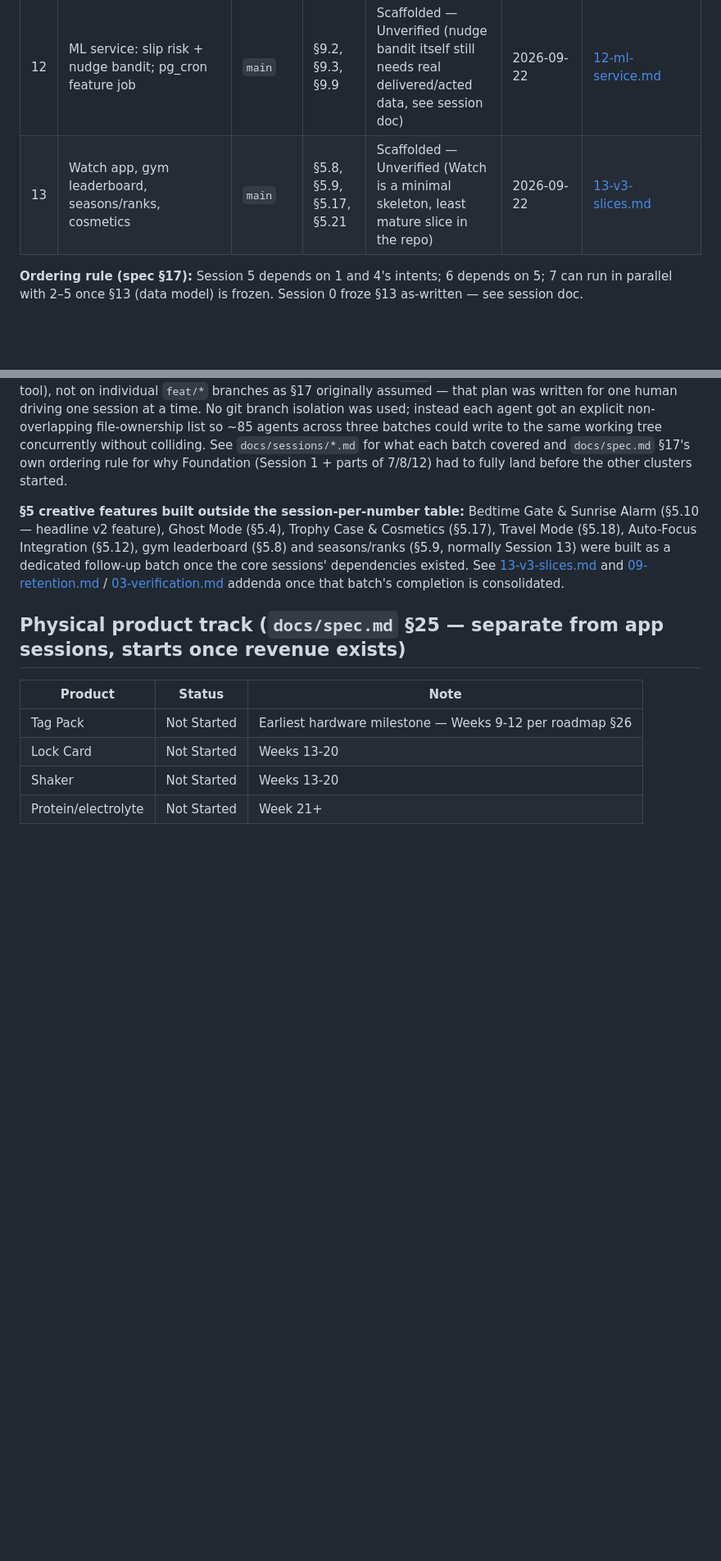
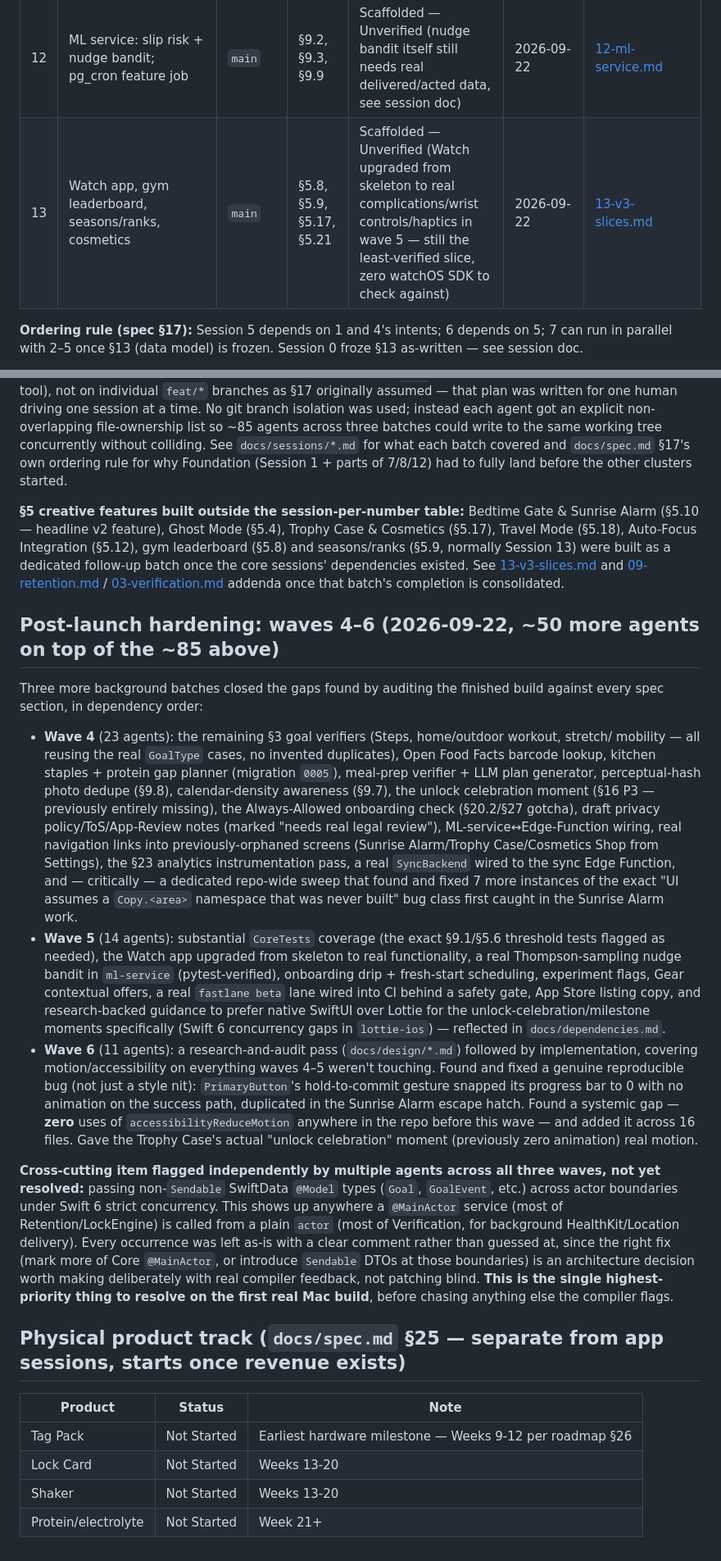
Before and after one commit to brandongraff-dev/zano-app, a Markdown page: docs/PROGRESS.md, 2 parts joined by grey strips. Shown at 82% size. Rendered like a GitHub page; blank space fills up the shorter version.

Commit message:
docs: consolidate PROGRESS.md with waves 4-6 summary and the cross-cutting Swift 6 concurrency item to resolve first on a real Mac build
Co-Authored-By: Claude Sonnet 5 <noreply@anthropic.com>

```diff
--- a/docs/PROGRESS.md
+++ b/docs/PROGRESS.md
@@ -42,7 +42,7 @@ conversation. Every agent updates their own row after every coding task — see
 | 10 | Earn Mode (Time Bank), Dynamic Island earn meter, partial unlock tiers | `main` | §5.2, §5.11 | Scaffolded — Unverified | 2026-09-22 | [10-earn-mode.md](sessions/10-earn-mode.md) |
 | 11 | Squads, duels, nudges, referral, share cards, Locked-Out moment | `main` | §5.7, §5.16, §9.3 | Scaffolded — Unverified | 2026-09-22 | [11-social.md](sessions/11-social.md) |
 | 12 | ML service: slip risk + nudge bandit; pg_cron feature job | `main` | §9.2, §9.3, §9.9 | Scaffolded — Unverified (nudge bandit itself still needs real delivered/acted data, see session doc) | 2026-09-22 | [12-ml-service.md](sessions/12-ml-service.md) |
-| 13 | Watch app, gym leaderboard, seasons/ranks, cosmetics | `main` | §5.8, §5.9, §5.17, §5.21 | Scaffolded — Unverified (Watch is a minimal skeleton, least mature slice in the repo) | 2026-09-22 | [13-v3-slices.md](sessions/13-v3-slices.md) |
+| 13 | Watch app, gym leaderboard, seasons/ranks, cosmetics | `main` | §5.8, §5.9, §5.17, §5.21 | Scaffolded — Unverified (Watch upgraded from skeleton to real complications/wrist controls/haptics in wave 5 — still the least-verified slice, zero watchOS SDK to check against) | 2026-09-22 | [13-v3-slices.md](sessions/13-v3-slices.md) |
 
 **Ordering rule (spec §17):** Session 5 depends on 1 and 4's intents; 6 depends on 5; 7 can run in
 parallel with 2–5 once §13 (data model) is frozen. Session 0 froze §13 as-written — see session doc.
@@ -62,6 +62,47 @@ built as a dedicated follow-up batch once the core sessions' dependencies existe
 [13-v3-slices.md](sessions/13-v3-slices.md) and [09-retention.md](sessions/09-retention.md) /
 [03-verification.md](sessions/03-verification.md) addenda once that batch's completion is consolidated.
 
+## Post-launch hardening: waves 4–6 (2026-09-22, ~50 more agents on top of the ~85 above)
+
+Three more background batches closed the gaps found by auditing the finished build against every
+spec section, in dependency order:
+
+- **Wave 4** (23 agents): the remaining §3 goal verifiers (Steps, home/outdoor workout, stretch/
+  mobility — all reusing the real `GoalType` cases, no invented duplicates), Open Food Facts barcode
+  lookup, kitchen staples + protein gap planner (migration `0005`), meal-prep verifier + LLM plan
+  generator, perceptual-hash photo dedupe (§9.8), calendar-density awareness (§9.7), the unlock
+  celebration moment (§16 P3 — previously entirely missing), the Always-Allowed onboarding check
+  (§20.2/§27 gotcha), draft privacy policy/ToS/App-Review notes (marked "needs real legal review"),
+  ML-service↔Edge-Function wiring, real navigation links into previously-orphaned screens (Sunrise
+  Alarm/Trophy Case/Cosmetics Shop from Settings), the §23 analytics instrumentation pass, a real
+  `SyncBackend` wired to the sync Edge Function, and — critically — a dedicated repo-wide sweep that
+  found and fixed 7 more instances of the exact "UI assumes a `Copy.<area>` namespace that was never
+  built" bug class first caught in the Sunrise Alarm work.
+- **Wave 5** (14 agents): substantial `CoreTests` coverage (the exact §9.1/§5.6 threshold tests
+  flagged as needed), the Watch app upgraded from skeleton to real functionality, a real
+  Thompson-sampling nudge bandit in `ml-service` (pytest-verified), onboarding drip + fresh-start
+  scheduling, experiment flags, Gear contextual offers, a real `fastlane beta` lane wired into CI
+  behind a safety gate, App Store listing copy, and research-backed guidance to prefer native SwiftUI
+  over Lottie for the unlock-celebration/milestone moments specifically (Swift 6 concurrency gaps in
+  `lottie-ios`) — reflected in `docs/dependencies.md`.
+- **Wave 6** (11 agents): a research-and-audit pass (`docs/design/*.md`) followed by implementation,
+  covering motion/accessibility on everything waves 4–5 weren't touching. Found and fixed a genuine
+  reproducible bug (not just a style nit): `PrimaryButton`'s hold-to-commit gesture snapped its
+  progress bar to 0 with no animation on the success path, duplicated in the Sunrise Alarm escape
+  hatch. Found a systemic gap — **zero** uses of `accessibilityReduceMotion` anywhere in the repo
+  before this wave — and added it across 16 files. Gave the Trophy Case's actual "unlock celebration"
+  moment (previously zero animation) real motion.
+
+**Cross-cutting item flagged independently by multiple agents across all three waves, not yet
+resolved:** passing non-`Sendable` SwiftData `@Model` types (`Goal`, `GoalEvent`, etc.) across actor
+boundaries under Swift 6 strict concurrency. This shows up anywhere a `@MainActor` service (most of
+Retention/LockEngine) is called from a plain `actor` (most of Verification, for background
+HealthKit/Location delivery). Every occurrence was left as-is with a clear comment rather than
+guessed at, since the right fix (mark more of Core `@MainActor`, or introduce `Sendable` DTOs at
+those boundaries) is an architecture decision worth making deliberately with real compiler feedback,
+not patching blind. **This is the single highest-priority thing to resolve on the first real Mac
+build**, before chasing anything else the compiler flags.
+
 ## Physical product track (`docs/spec.md` §25 — separate from app sessions, starts once revenue exists)
 
 | Product | Status | Note |
```
